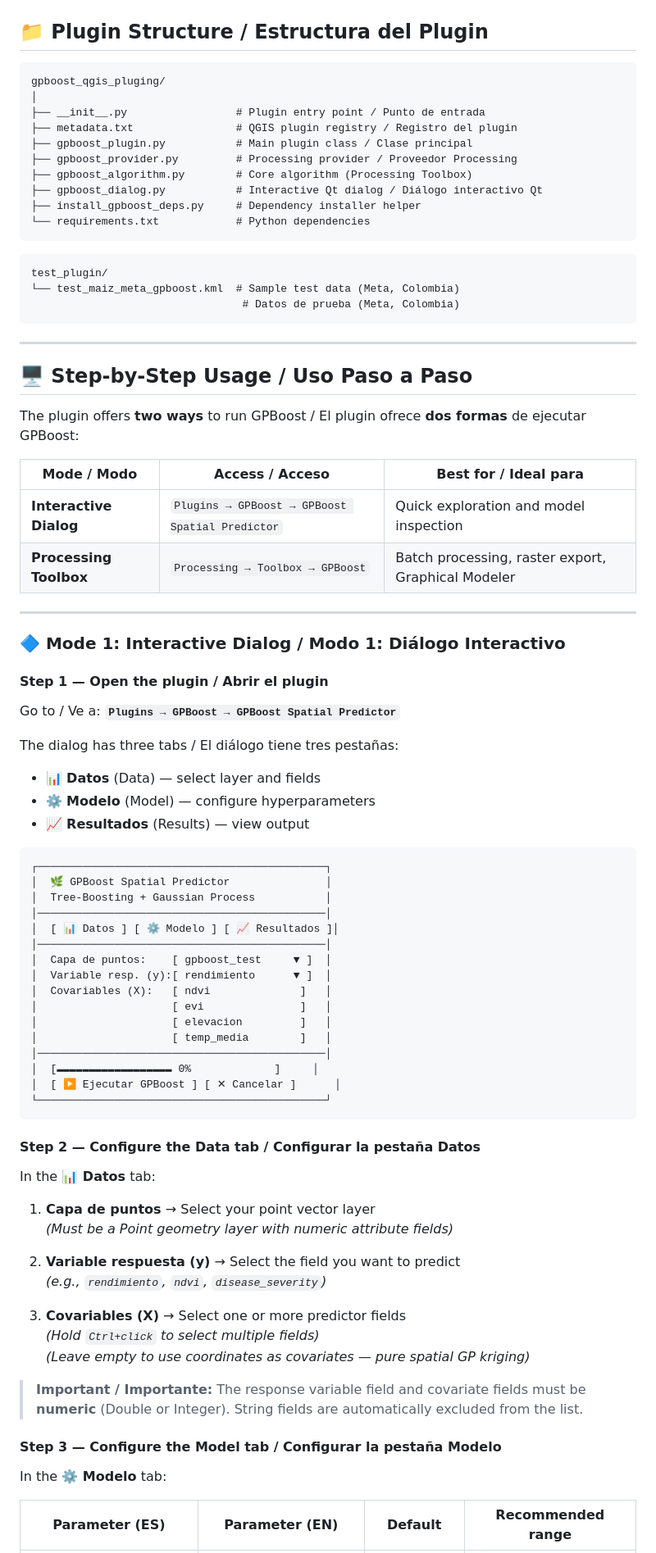
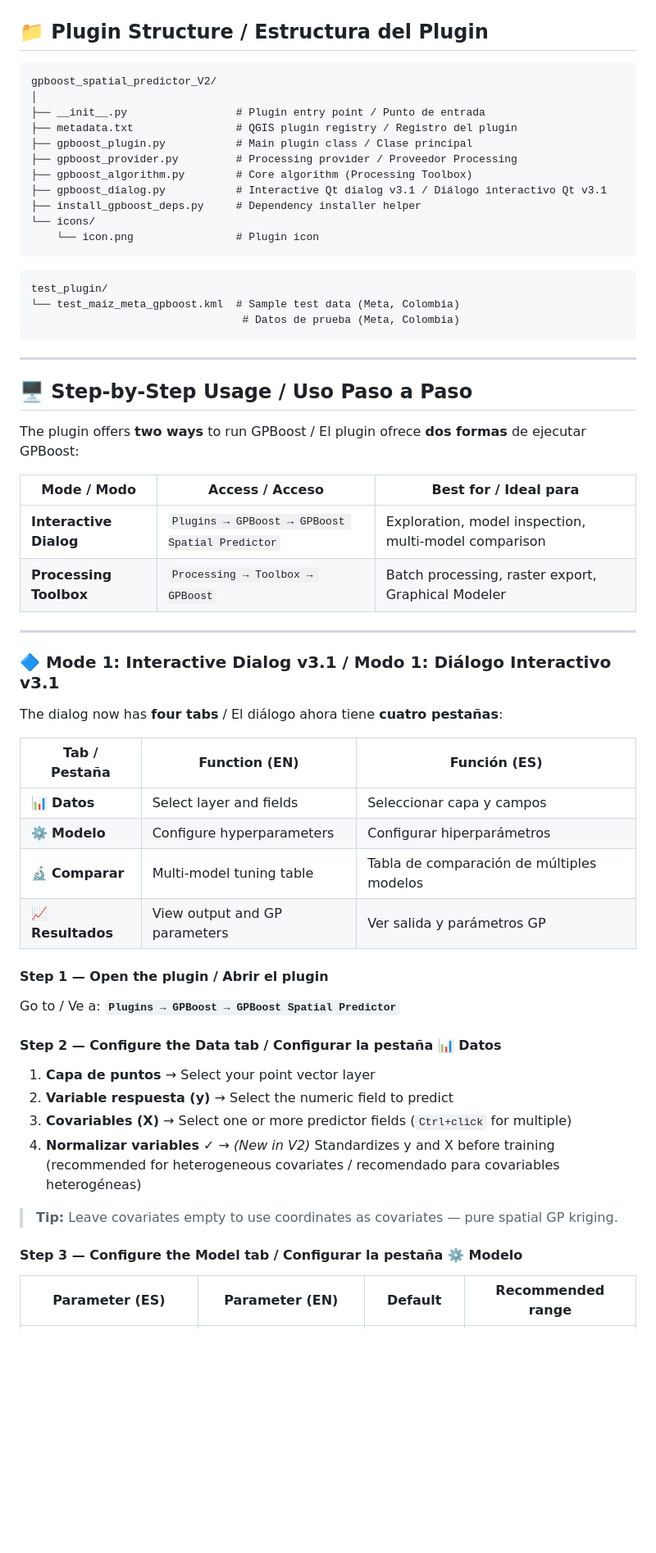
Before and after one commit to jf-floresriera/GPBoost-Spatial-Predictor, a Markdown page: README.md, the part around one of its changes. Shown at 82% size. Drawn GitHub-style; blank space fills up the shorter version.

````diff
--- a/README.md
+++ b/README.md
@@ -164,16 +173,17 @@ print("GPBoost version:", gpb.__version__)
 ## 📁 Plugin Structure / Estructura del Plugin
 
 ```
-gpboost_qgis_pluging/
+gpboost_spatial_predictor_V2/
 │
 ├── __init__.py                 # Plugin entry point / Punto de entrada
 ├── metadata.txt                # QGIS plugin registry / Registro del plugin
 ├── gpboost_plugin.py           # Main plugin class / Clase principal
 ├── gpboost_provider.py         # Processing provider / Proveedor Processing
 ├── gpboost_algorithm.py        # Core algorithm (Processing Toolbox)
-├── gpboost_dialog.py           # Interactive Qt dialog / Diálogo interactivo Qt
+├── gpboost_dialog.py           # Interactive Qt dialog v3.1 / Diálogo interactivo Qt v3.1
 ├── install_gpboost_deps.py     # Dependency installer helper
-└── requirements.txt            # Python dependencies
+└── icons/
+    └── icon.png                # Plugin icon
 ```
 
 ```
@@ -190,60 +200,36 @@ The plugin offers **two ways** to run GPBoost / El plugin ofrece **dos formas**
 
 | Mode / Modo | Access / Acceso | Best for / Ideal para |
 |---|---|---|
-| **Interactive Dialog** | `Plugins → GPBoost → GPBoost Spatial Predictor` | Quick exploration and model inspection |
+| **Interactive Dialog** | `Plugins → GPBoost → GPBoost Spatial Predictor` | Exploration, model inspection, multi-model comparison |
 | **Processing Toolbox** | `Processing → Toolbox → GPBoost` | Batch processing, raster export, Graphical Modeler |
 
 ---
 
-### 🔷 Mode 1: Interactive Dialog / Modo 1: Diálogo Interactivo
+### 🔷 Mode 1: Interactive Dialog v3.1 / Modo 1: Diálogo Interactivo v3.1
+
+The dialog now has **four tabs** / El diálogo ahora tiene **cuatro pestañas**:
+
+| Tab / Pestaña | Function (EN) | Función (ES) |
+|---|---|---|
+| 📊 **Datos** | Select layer and fields | Seleccionar capa y campos |
+| ⚙️ **Modelo** | Configure hyperparameters | Configurar hiperparámetros |
+| 🔬 **Comparar** | Multi-model tuning table | Tabla de comparación de múltiples modelos |
+| 📈 **Resultados** | View output and GP parameters | Ver salida y parámetros GP |
 
 #### Step 1 — Open the plugin / Abrir el plugin
 
 Go to / Ve a: **`Plugins → GPBoost → GPBoost Spatial Predictor`**
 
-The dialog has three tabs / El diálogo tiene tres pestañas:
-- 📊 **Datos** (Data) — select layer and fields
-- ⚙️ **Modelo** (Model) — configure hyperparameters
-- 📈 **Resultados** (Results) — view output
-
-```
-┌─────────────────────────────────────────────┐
-│  🌿 GPBoost Spatial Predictor               │
-│  Tree-Boosting + Gaussian Process           │
-│─────────────────────────────────────────────│
-│  [ 📊 Datos ] [ ⚙️ Modelo ] [ 📈 Resultados ]│
-│─────────────────────────────────────────────│
-│  Capa de puntos:    [ gpboost_test     ▼ ]  │
-│  Variable resp. (y):[ rendimiento      ▼ ]  │
-│  Covariables (X):   [ ndvi              ]   │
-│                     [ evi               ]   │
-│                     [ elevacion         ]   │
-│                     [ temp_media        ]   │
-│─────────────────────────────────────────────│
-│  [▬▬▬▬▬▬▬▬▬▬▬▬▬▬▬▬▬▬ 0%             ]     │
-│  [ ▶ Ejecutar GPBoost ] [ ✕ Cancelar ]      │
-└─────────────────────────────────────────────┘
-```
-
-#### Step 2 — Configure the Data tab / Configurar la pestaña Datos
-
-In the **📊 Datos** tab:
+#### Step 2 — Configure the Data tab / Configurar la pestaña 📊 Datos
 
 1. **Capa de puntos** → Select your point vector layer
-   *(Must be a Point geometry layer with numeric attribute fields)*
+2. **Variable respuesta (y)** → Select the numeric field to predict
+3. **Covariables (X)** → Select one or more predictor fields (`Ctrl+click` for multiple)
+4. **Normalizar variables** ✓ → *(New in V2)* Standardizes y and X before training (recommended for heterogeneous covariates / recomendado para covariables heterogéneas)
 
-2. **Variable respuesta (y)** → Select the field you want to predict
-   *(e.g., `rendimiento`, `ndvi`, `disease_severity`)*
+> **Tip:** Leave covariates empty to use coordinates as covariates — pure spatial GP kriging.
 
-3. **Covariables (X)** → Select one or more predictor fields
-   *(Hold `Ctrl+click` to select multiple fields)*
-   *(Leave empty to use coordinates as covariates — pure spatial GP kriging)*
-
-> **Important / Importante:** The response variable field and covariate fields must be **numeric** (Double or Integer). String fields are automatically excluded from the list.
-
-#### Step 3 — Configure the Model tab / Configurar la pestaña Modelo
-
-In the **⚙️ Modelo** tab:
+#### Step 3 — Configure the Model tab / Configurar la pestaña ⚙️ Modelo
 
 | Parameter (ES) | Parameter (EN) | Default | Recommended range |
 |---|---|---|---|
````
Also changed, not shown: other parts of README.md (+149 -122 lines).
